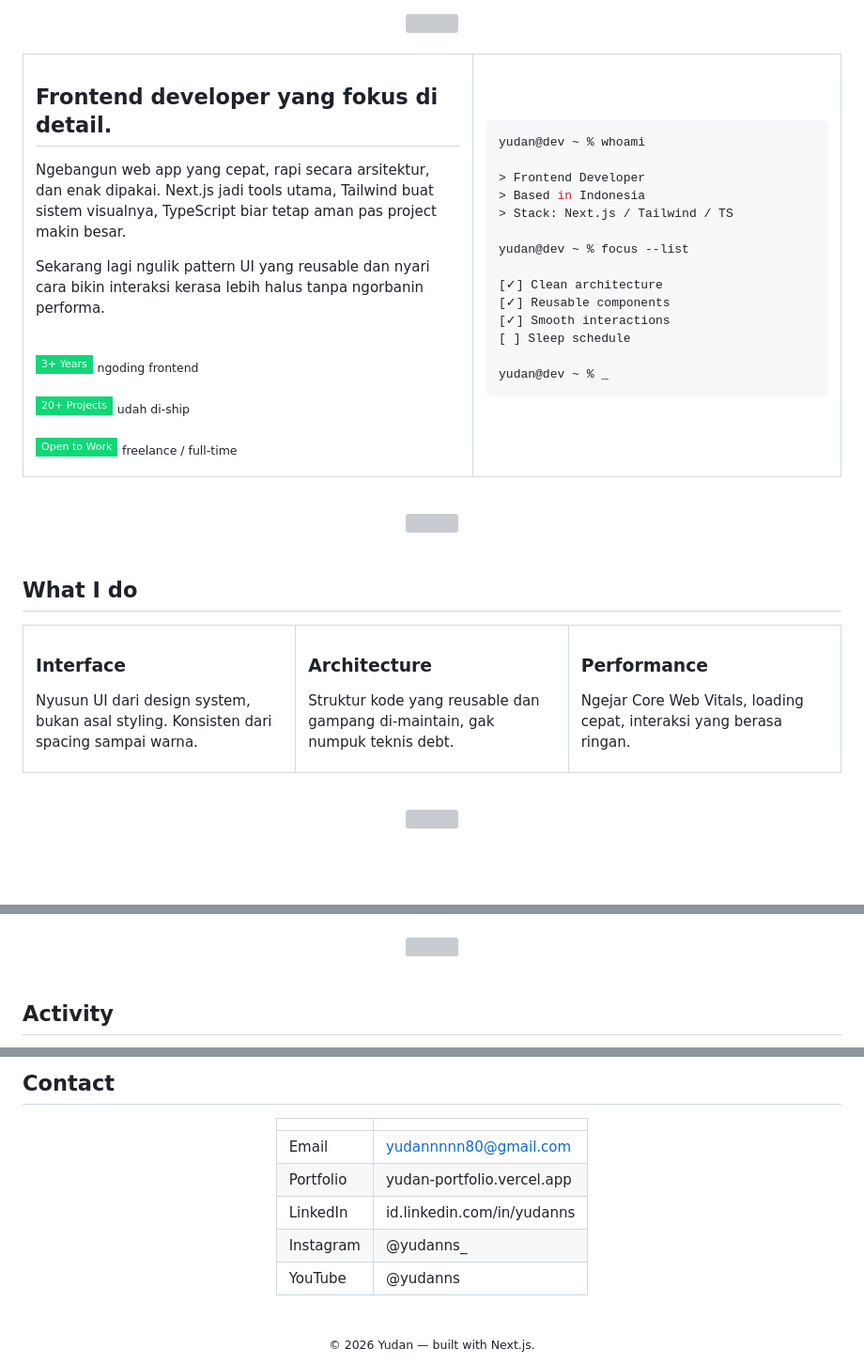
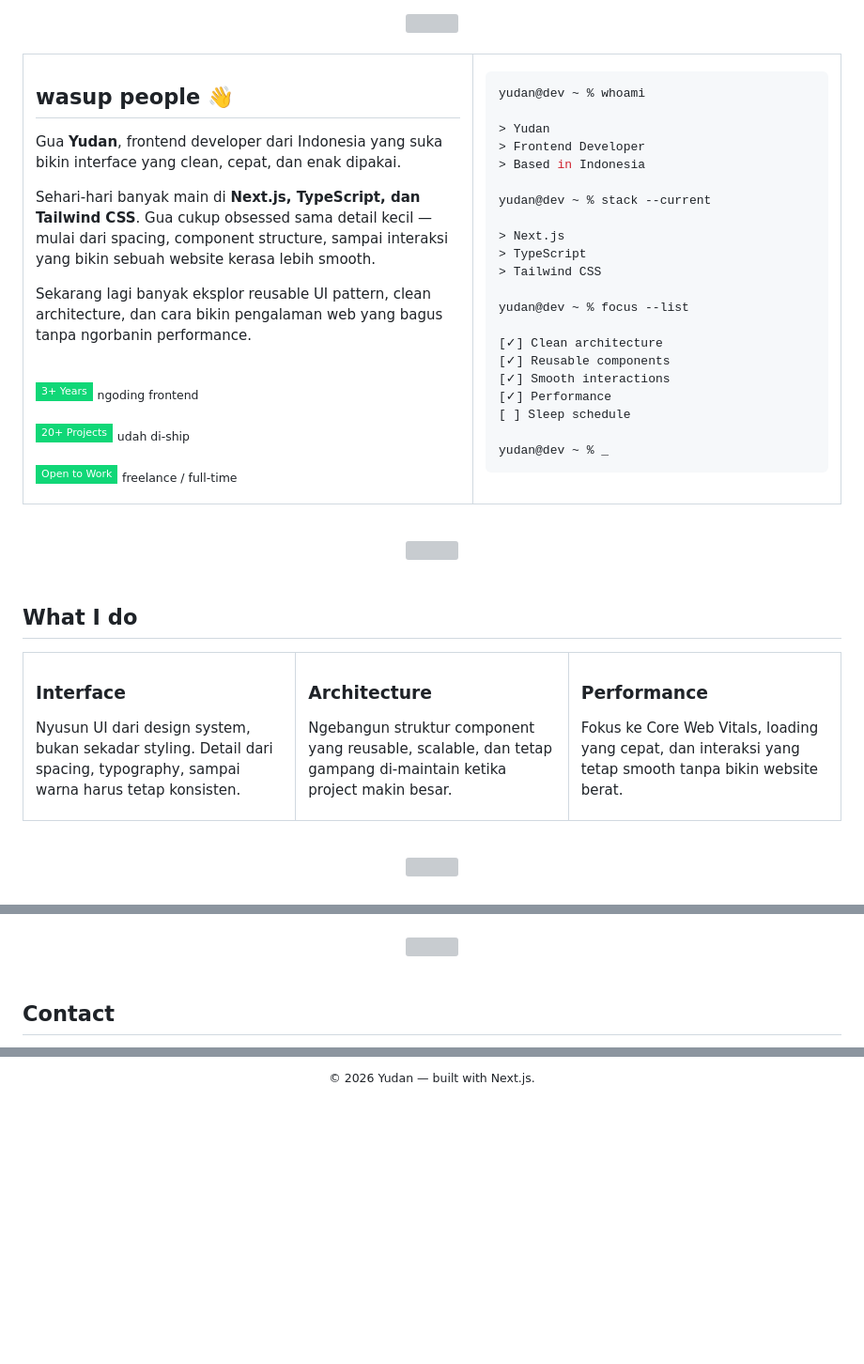
Before and after one commit to Yudann/Yudann, a Markdown page: README.md, 3 parts joined by grey strips. Shown at 94% size. GitHub-like rendering; badges without logos; blank space fills up the shorter version; grey boxes are pictures that could not be loaded.

````diff
--- a/README.md
+++ b/README.md
@@ -24,19 +48,17 @@
 <tr>
 <td width="55%" valign="top">
 
-## Frontend developer yang fokus di detail.
+## wasup people 👋
 
-Ngebangun web app yang cepat, rapi secara arsitektur, dan enak dipakai. Next.js jadi tools utama, Tailwind buat sistem visualnya, TypeScript biar tetap aman pas project makin besar.
+Gua **Yudan**, frontend developer dari Indonesia yang suka bikin interface yang clean, cepat, dan enak dipakai.
 
-Sekarang lagi ngulik pattern UI yang reusable dan nyari cara bikin interaksi kerasa lebih halus tanpa ngorbanin performa.
+Sehari-hari banyak main di **Next.js, TypeScript, dan Tailwind CSS**. Gua cukup obsessed sama detail kecil — mulai dari spacing, component structure, sampai interaksi yang bikin sebuah website kerasa lebih smooth.
+
+Sekarang lagi banyak eksplor reusable UI pattern, clean architecture, dan cara bikin pengalaman web yang bagus tanpa ngorbanin performance.
 
 <br/>
 
-<img src="https://img.shields.io/badge/3+_Years-0a0a0c?style=flat-square&labelColor=0a0a0c&color=10D777" height="24"/>&nbsp;<sub>ngoding frontend</sub>
-<br/><br/>
-<img src="https://img.shields.io/badge/20+_Projects-0a0a0c?style=flat-square&labelColor=0a0a0c&color=10D777" height="24"/>&nbsp;<sub>udah di-ship</sub>
-<br/><br/>
-<img src="https://img.shields.io/badge/Open_to_Work-0a0a0c?style=flat-square&labelColor=0a0a0c&color=10D777" height="24"/>&nbsp;<sub>freelance / full-time</sub>
+<img src="https://img.shields.io/badge/3+_Years-0a0a0c?style=flat-square&labelColor=0a0a0c&color=10D777" height="24"/> <sub>ngoding frontend</sub> <br/><br/> <img src="https://img.shields.io/badge/20+_Projects-0a0a0c?style=flat-square&labelColor=0a0a0c&color=10D777" height="24"/> <sub>udah di-ship</sub> <br/><br/> <img src="https://img.shields.io/badge/Open_to_Work-0a0a0c?style=flat-square&labelColor=0a0a0c&color=10D777" height="24"/> <sub>freelance / full-time</sub>
 
 </td>
 <td width="45%" valign="top">
@@ -44,15 +66,22 @@ Sekarang lagi ngulik pattern UI yang reusable dan nyari cara bikin interaksi ker
 ```bash
 yudan@dev ~ % whoami
 
+> Yudan
 > Frontend Developer
 > Based in Indonesia
-> Stack: Next.js / Tailwind / TS
+
+yudan@dev ~ % stack --current
+
+> Next.js
+> TypeScript
+> Tailwind CSS
 
 yudan@dev ~ % focus --list
 
 [✓] Clean architecture
 [✓] Reusable components
 [✓] Smooth interactions
+[✓] Performance
 [ ] Sleep schedule
 
 yudan@dev ~ % _
@@ -78,21 +107,21 @@ yudan@dev ~ % _
 
 ### Interface
 
-Nyusun UI dari design system, bukan asal styling. Konsisten dari spacing sampai warna.
+Nyusun UI dari design system, bukan sekadar styling. Detail dari spacing, typography, sampai warna harus tetap konsisten.
 
 </td>
 <td width="33%" valign="top">
 
 ### Architecture
 
-Struktur kode yang reusable dan gampang di-maintain, gak numpuk teknis debt.
+Ngebangun struktur component yang reusable, scalable, dan tetap gampang di-maintain ketika project makin besar.
 
 </td>
 <td width="33%" valign="top">
 
 ### Performance
 
-Ngejar Core Web Vitals, loading cepat, interaksi yang berasa ringan.
+Fokus ke Core Web Vitals, loading yang cepat, dan interaksi yang tetap smooth tanpa bikin website berat.
 
 </td>
 </tr>
@@ -135,7 +164,7 @@ Ngejar Core Web Vitals, loading cepat, interaksi yang berasa ringan.
 
 <br/>
 
-## Activity
+## Contact
 
 <div align="center">
 
@@ -160,22 +184,4 @@ Ngejar Core Web Vitals, loading cepat, interaksi yang berasa ringan.
 
-<br/>
-
-## Contact
-
-<div align="center">
-
-| | |
-|:--|:--|
-| Email | yudannnnn80@gmail.com |
-| Portfolio | yudan-portfolio.vercel.app |
-| LinkedIn | id.linkedin.com/in/yudanns |
-| Instagram | @yudanns_ |
-| YouTube | @yudanns |
+<sub>© 2026 Yudan — built with Next.js.</sub>
 
 </div>
-
-<br/>
-
-<div align="center">
-<sub>© 2026 Yudan — built with Next.js.</sub>
-</div>
````
Also changed, not shown: other parts of README.md (+36 -17 lines).
